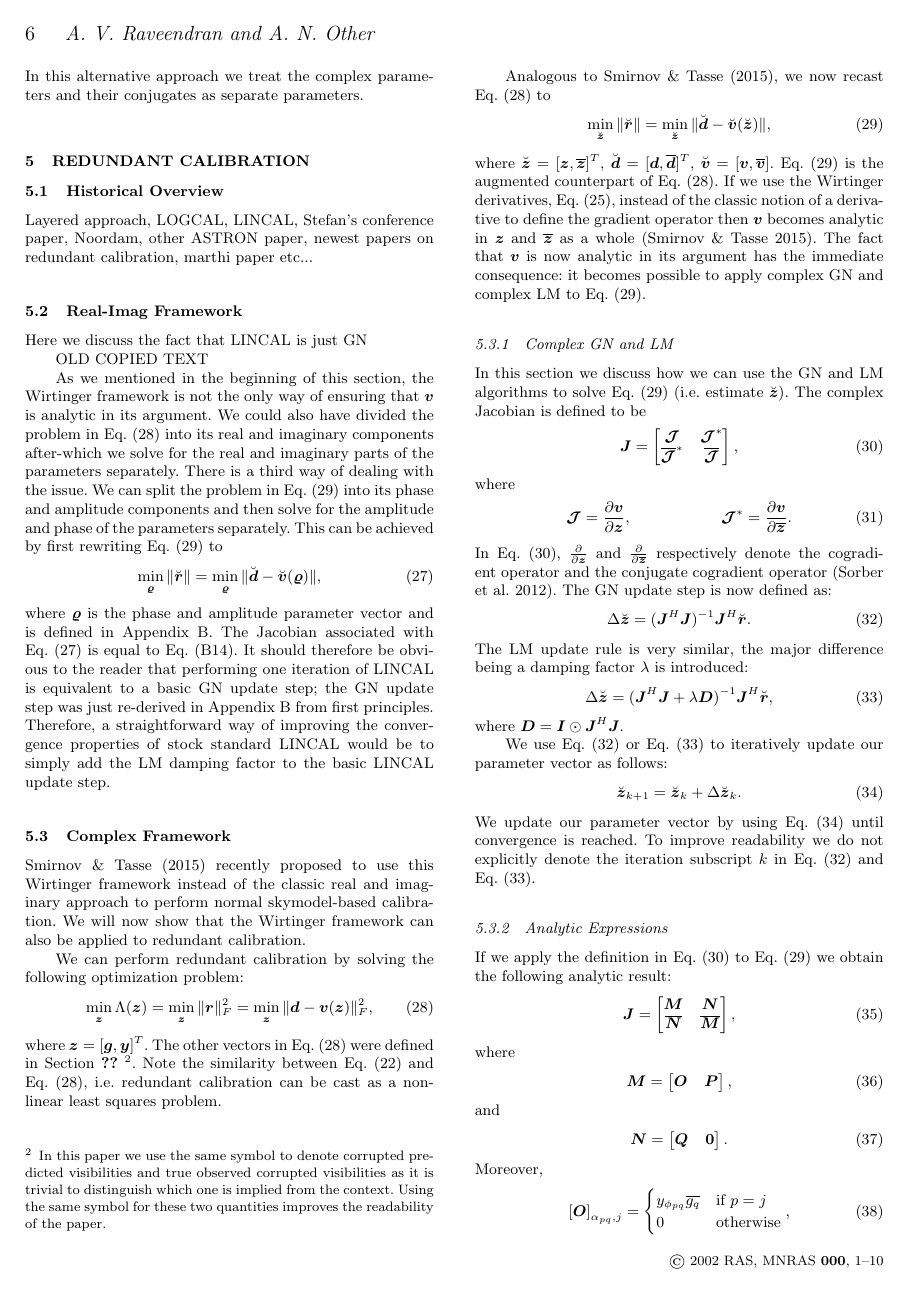
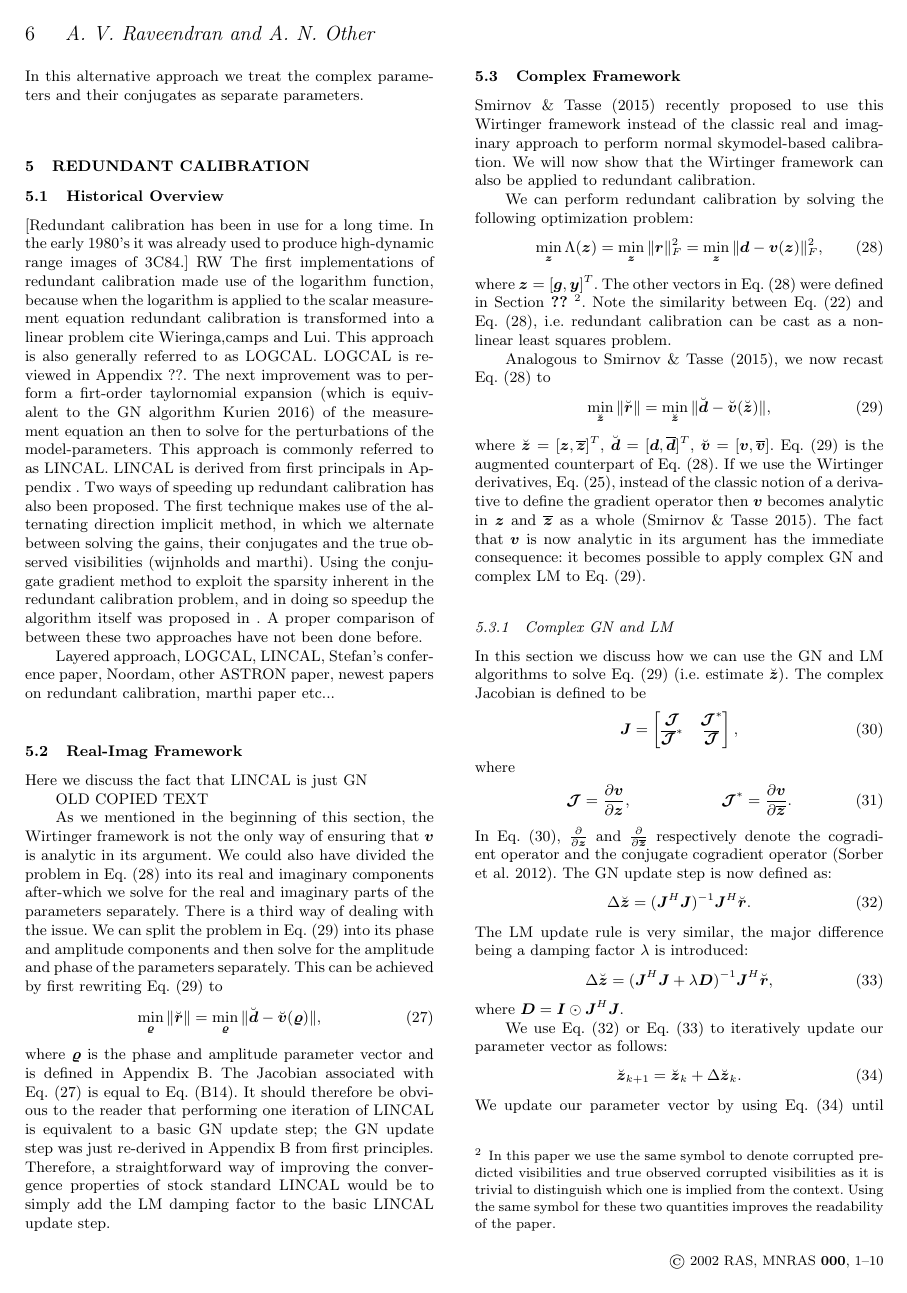
Before and after one commit to Trienko/redundant_calibration, a LaTeX paper (paper.tex): page 6 of 10. Compiled offline with pdfLaTeX; a LaTeX package or settings file that is missing is left out.

Commit message:
added some historical overview to red calibration paper

```diff
--- a/paper.tex
+++ b/paper.tex
@@ -469,6 +469,18 @@
 \section{Redundant Calibration}
 
 \subsection{Historical Overview}
+
+
+[Redundant calibration has been in use for a long time. In the early 1980's it was already used to produce high-dynamic range images of 3C84.] RW The first
+implementations of redundant calibration made use of the logarithm function, because when the logarithm is applied to the scalar measurement equation redundant
+calibration is transformed into a linear problem cite Wieringa,camps and Lui. This approach is also generally referred to as LOGCAL.
+LOGCAL is reviewed in Appendix ??. The next improvement was to perform a firt-order taylornomial expansion (which is equivalent to the GN algorithm Kurien 2016) of the measurement equation an then to solve for the
+perturbations of the model-parameters. This approach is commonly referred to as LINCAL. LINCAL is derived from first principals in Appendix . Two ways of speeding up redundant calibration has also been
+proposed. The first technique makes use of the alternating direction implicit method, in which we alternate between solving the gains, their conjugates and
+the true observed visibilities (wijnholds and marthi). Using the conjugate gradient method to exploit the sparsity inherent in the redundant calibration problem,
+and in doing so speedup the algorithm itself was proposed in . A proper comparison of between these two approaches have not been done before.
+
+
 Layered approach, LOGCAL, LINCAL, Stefan's conference paper, Noordam, other ASTRON paper, newest papers on redundant calibration, marthi paper etc...
 
 \subsection{Real-Imag Framework}
```
